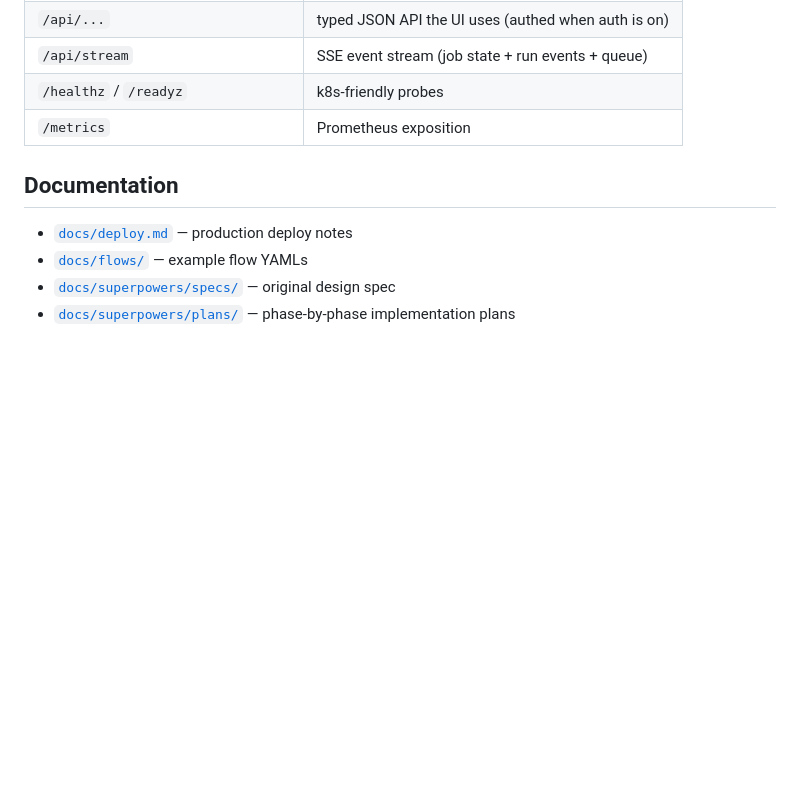
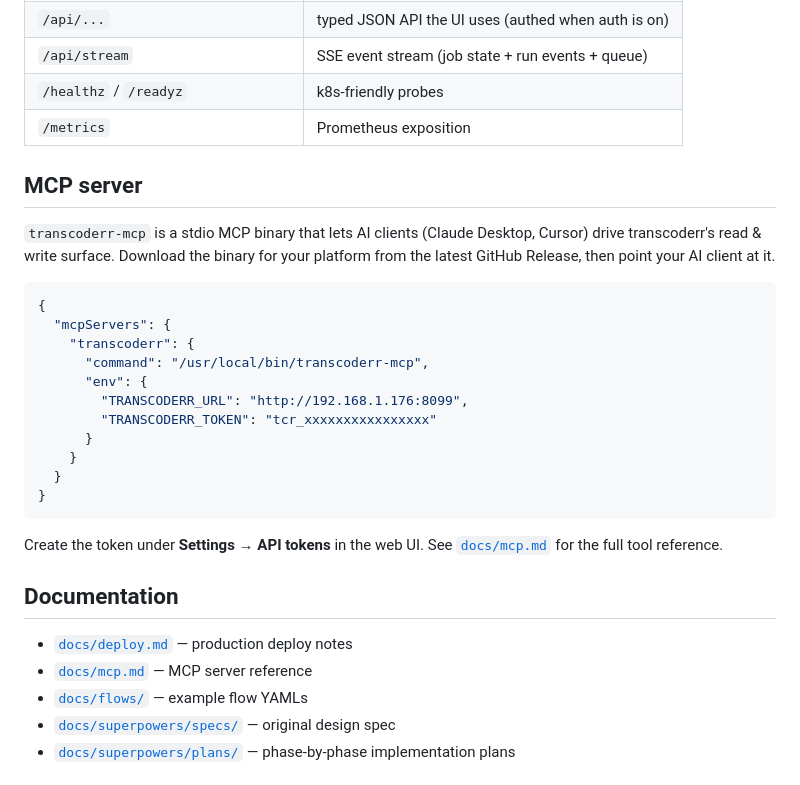
Before and after one commit to seanbarzilay/transcoderr, a Markdown page: README.md, the part around the change. GitHub-like rendering; blank space fills up the shorter version.

Commit message:
docs: README MCP section and docs/mcp.md tool reference

````diff
--- a/README.md
+++ b/README.md
@@ -157,9 +157,34 @@ step's checkpoint.
 | `/healthz` / `/readyz` | k8s-friendly probes |
 | `/metrics` | Prometheus exposition |
 
+## MCP server
+
+`transcoderr-mcp` is a stdio MCP binary that lets AI clients (Claude Desktop,
+Cursor) drive transcoderr's read & write surface. Download the binary for
+your platform from the latest GitHub Release, then point your AI client at
+it.
+
+```json
+{
+  "mcpServers": {
+    "transcoderr": {
+      "command": "/usr/local/bin/transcoderr-mcp",
+      "env": {
+        "TRANSCODERR_URL": "http://192.168.1.176:8099",
+        "TRANSCODERR_TOKEN": "tcr_xxxxxxxxxxxxxxxx"
+      }
+    }
+  }
+}
+```
+
+Create the token under **Settings → API tokens** in the web UI. See
+[`docs/mcp.md`](docs/mcp.md) for the full tool reference.
+
 ## Documentation
 
 - [`docs/deploy.md`](docs/deploy.md) — production deploy notes
+- [`docs/mcp.md`](docs/mcp.md) — MCP server reference
 - [`docs/flows/`](docs/flows/) — example flow YAMLs
 - [`docs/superpowers/specs/`](docs/superpowers/specs/) — original design spec
 - [`docs/superpowers/plans/`](docs/superpowers/plans/) — phase-by-phase
````
Also changed, not shown: docs/mcp.md (added, +101 -0 lines).
